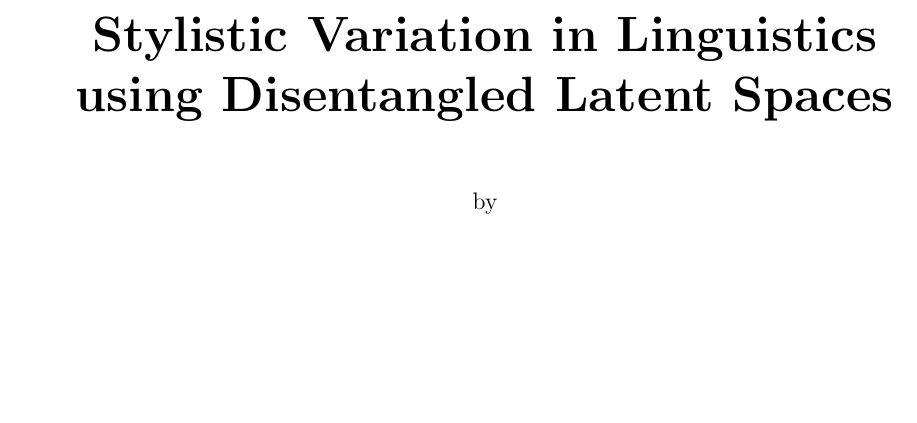
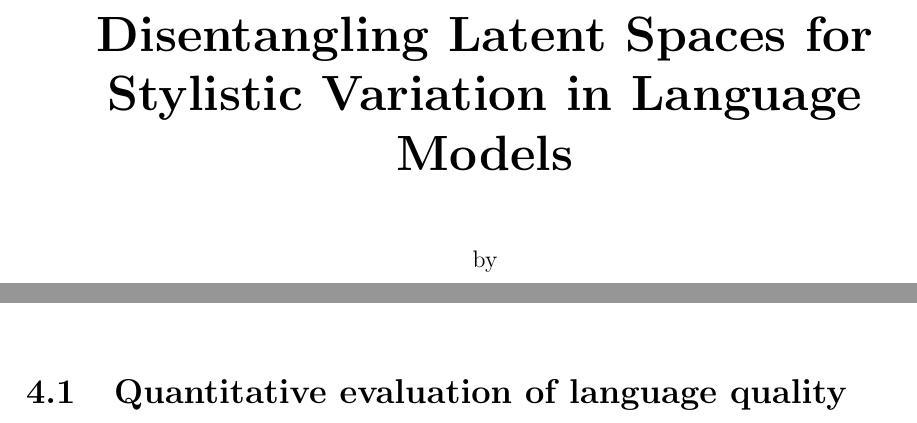
Before and after one commit to vineetjohn/uwaterloo-mmath-cs-thesis, a LaTeX thesis (uw-ethesis.tex, which reads uw-ethesis-frontpgs.tex): part of page 1 of 18 before the commit and two parts of pages 1 and 15 of 18 after it, the two joined at a grey line, cut at the place of the change, the shorter picture padded with empty space. Compiled offline with pdfLaTeX.

Commit message:
Minor edits to the overall thesis structure

```diff
--- a/uw-ethesis-frontpgs.tex
+++ b/uw-ethesis-frontpgs.tex
@@ -13,7 +13,7 @@
 		\vspace*{1.0cm}
 
 		\Huge
-		{\bf Stylistic Variation in Linguistics using Disentangled Latent Spaces}
+		{\bf Disentangling Latent Spaces for Stylistic Variation in Language Models}
 
 		\vspace*{1.0cm}
 
--- a/uw-ethesis.tex
+++ b/uw-ethesis.tex
@@ -318,6 +318,7 @@ In the past year, the work by \citep{hu2017toward} and \citep{ficler2017controll
 \chapter{Challenges}
 %======================================================================
 
+\section{Quantitative evaluation of language quality}
 
 %======================================================================
 \chapter{Methods}
```
Also changed, not shown: Makefile, README.md, uw-ethesis.tex (2 more changed lines).
